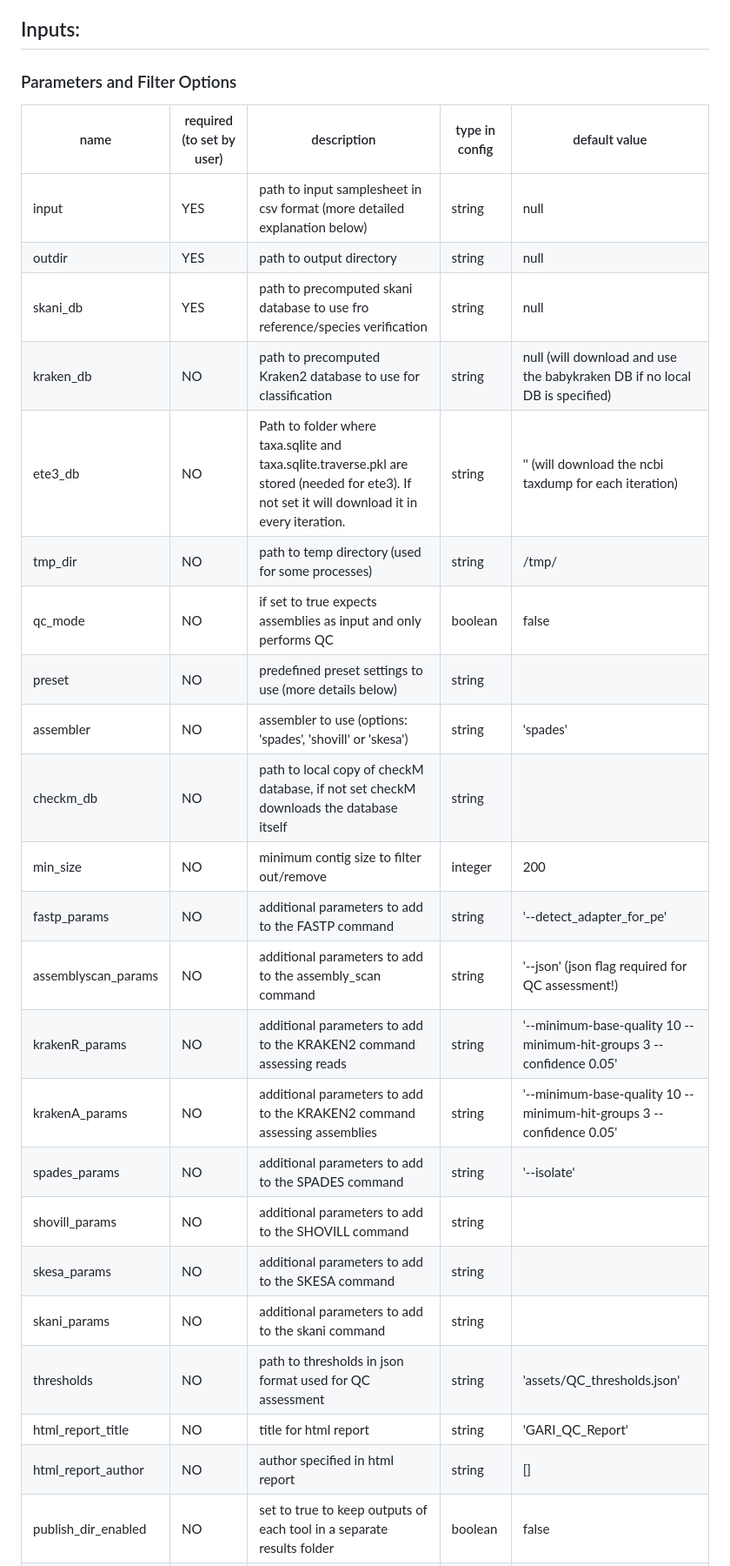
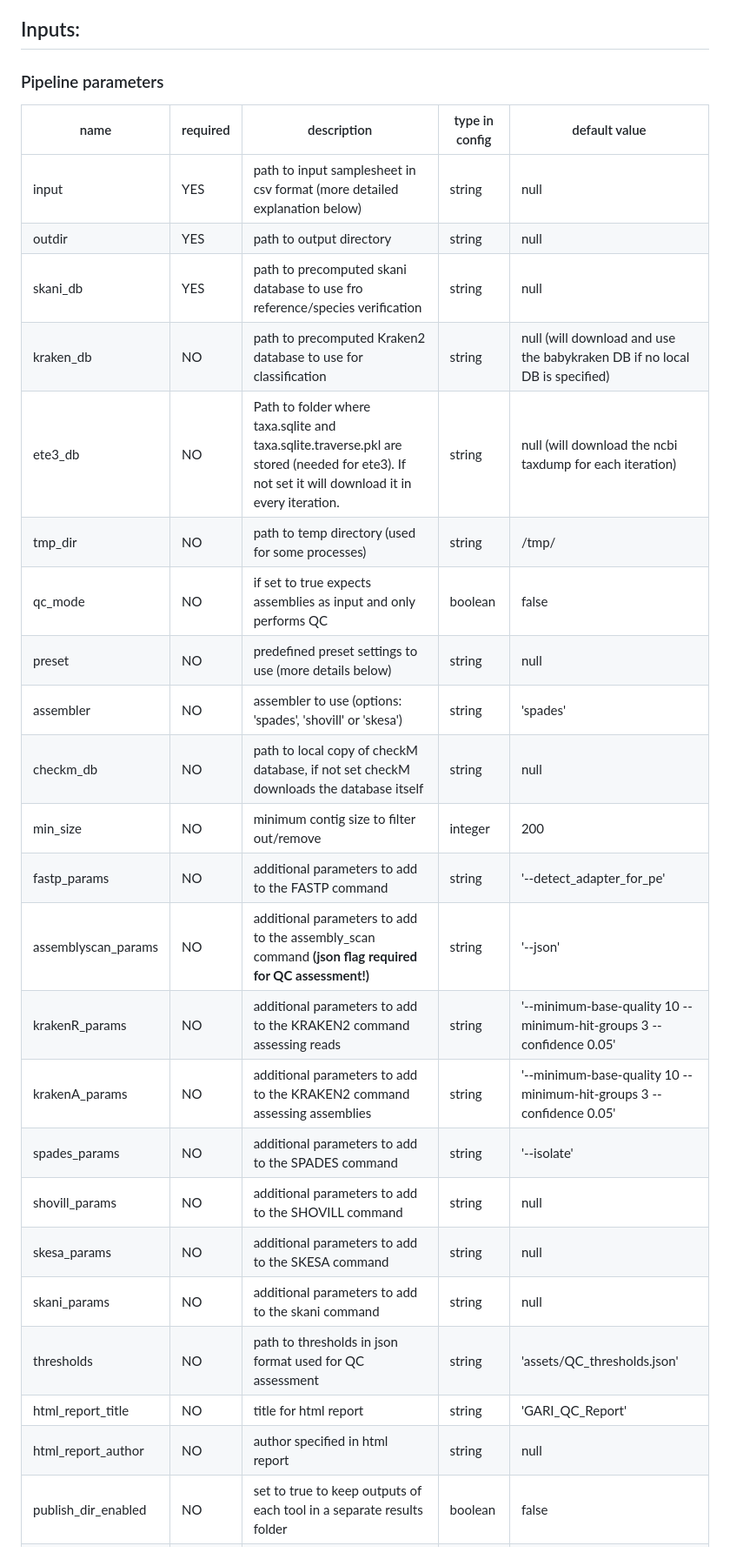
Before and after one commit to rki-mf1/GARI, a Markdown page: README.md, the part around one of its changes. Shown at 87% size. Rendered like a GitHub page.

```diff
--- a/README.md
+++ b/README.md
@@ -77,32 +77,32 @@ When executing the pipeline on a HPC with a queuing system you might want to lim
 
 
 ## Inputs:
-### Parameters and Filter Options
+### Pipeline parameters
 
-| name |  required (to set by user) |  description | type in config  | default value |
+| name | required | description | type in config  | default value |
 |---|---|---|---|---|
 | input | YES | path to input samplesheet in csv format (more detailed explanation below) | string | null |
 | outdir | YES | path to output directory | string | null |
 | skani_db | YES | path to precomputed skani database to use fro reference/species verification | string | null |
 | kraken_db | NO | path to precomputed Kraken2 database to use for classification | string | null (will download and use the babykraken DB if no local DB is specified) |
-| ete3_db | NO | Path to folder where taxa.sqlite and taxa.sqlite.traverse.pkl are stored (needed for ete3). If not set it will download it in every iteration. | string | '' (will download the ncbi taxdump for each iteration) |
+| ete3_db | NO | Path to folder where taxa.sqlite and taxa.sqlite.traverse.pkl are stored (needed for ete3). If not set it will download it in every iteration. | string | null (will download the ncbi taxdump for each iteration) |
 | tmp_dir | NO | path to temp directory (used for some processes) | string | /tmp/ |
 | qc_mode | NO | if set to true expects assemblies as input and only performs QC | boolean | false |
-| preset | NO | predefined preset settings to use (more details below) | string | |
+| preset | NO | predefined preset settings to use (more details below) | string | null |
 | assembler | NO | assembler to use (options: 'spades',  'shovill' or 'skesa')| string | 'spades' |
-| checkm_db | NO | path to local copy of checkM database, if not set checkM downloads the database itself | string | |
+| checkm_db | NO | path to local copy of checkM database, if not set checkM downloads the database itself | string | null |
 | min_size | NO | minimum contig size to filter out/remove | integer | 200 |
 | fastp_params | NO | additional parameters to add to the FASTP command | string | '--detect_adapter_for_pe' |
-| assemblyscan_params | NO | additional parameters to add to the assembly_scan command | string | '--json' (json flag required for QC assessment!) |
+| assemblyscan_params | NO | additional parameters to add to the assembly_scan command **(json flag required for QC assessment!)** | string | '--json' |
 | krakenR_params | NO |  additional parameters to add to the KRAKEN2 command assessing reads | string | '--minimum-base-quality 10 --minimum-hit-groups 3 --confidence 0.05' |
 | krakenA_params | NO |  additional parameters to add to the KRAKEN2 command assessing assemblies | string | '--minimum-base-quality 10 --minimum-hit-groups 3 --confidence 0.05' |
 | spades_params | NO |  additional parameters to add to the SPADES command | string | '--isolate' |
-| shovill_params | NO |  additional parameters to add to the SHOVILL command | string | |
-| skesa_params | NO |  additional parameters to add to the SKESA command | string | |
-| skani_params | NO |  additional parameters to add to the skani command | string | |
+| shovill_params | NO |  additional parameters to add to the SHOVILL command | string | null |
+| skesa_params | NO |  additional parameters to add to the SKESA command | string | null |
+| skani_params | NO |  additional parameters to add to the skani command | string | null |
 | thresholds | NO | path to thresholds in json format used for QC assessment | string | 'assets/QC_thresholds.json' |
 | html_report_title | NO | title for html report | string | 'GARI_QC_Report' |
-| html_report_author | NO | author specified in html report | string | [] |
+| html_report_author | NO | author specified in html report | string | null |
 | publish_dir_enabled | NO | set to true to keep outputs of each tool in a separate results folder | boolean | false |
 | publish_dir_mode | NO | Nextflow method used to save pipeline results to output directory. Options: 'copy', 'copyNoFollow', 'link', 'move', 'rellink', 'symlink' | string | 'copy' |
 
```
Also changed, not shown: other parts of README.md (+11 -11 lines).
